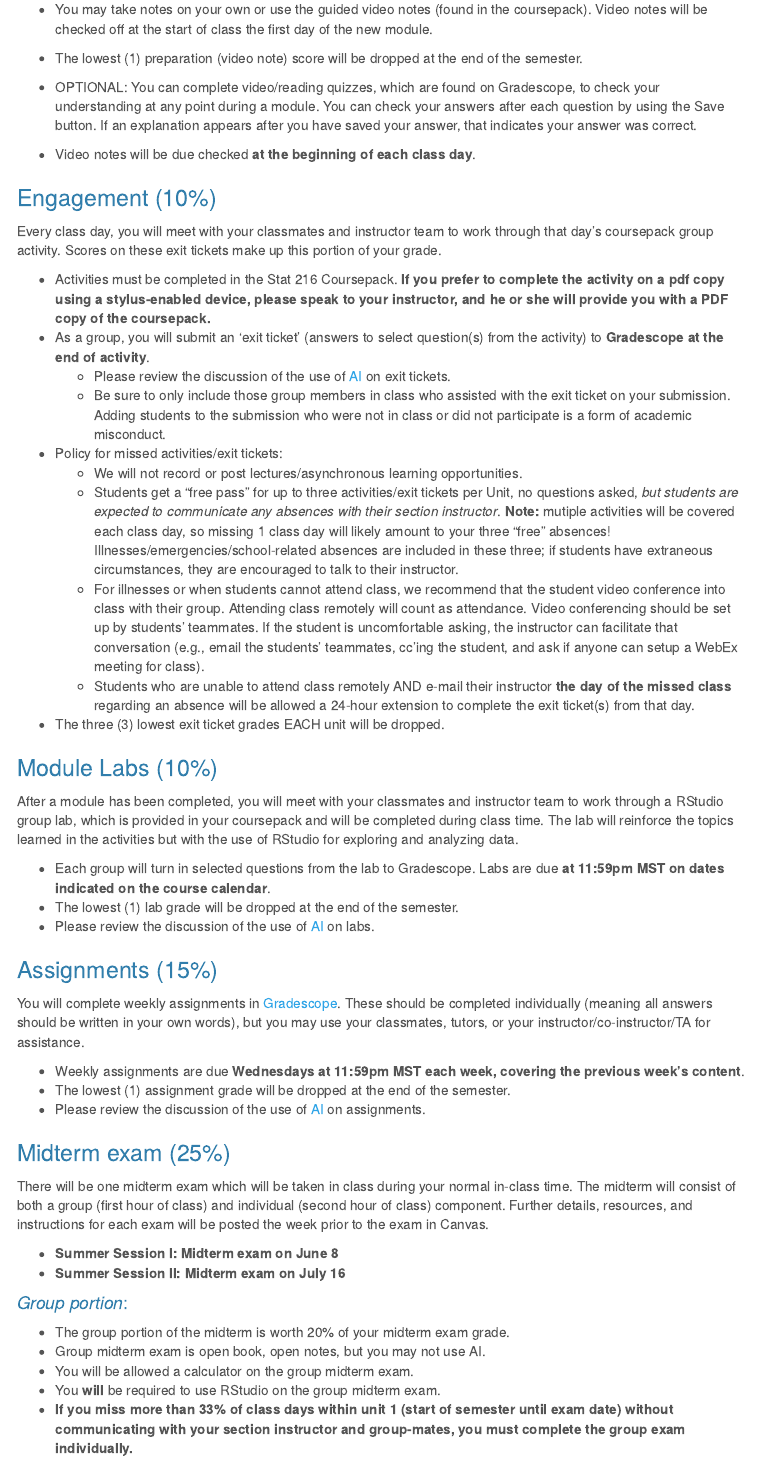
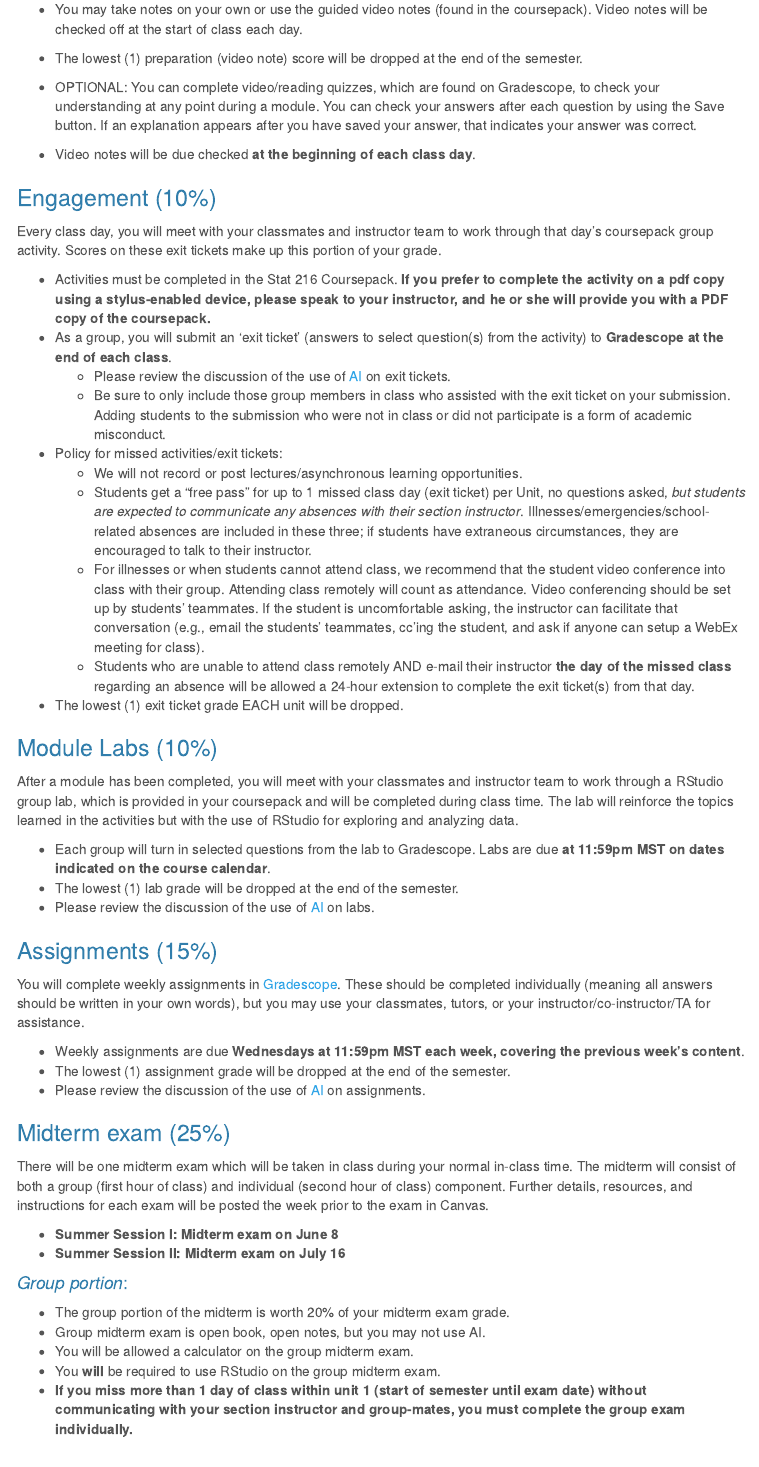
Before and after one commit to MTstateIntroStats/SummerSyllabus, an R Markdown document (index.Rmd): the page in a window 1100 px wide, from 2950 px down. Rendered offline with R 4.5, knitr and Pandoc, with nearby package versions; the code chunks are not run, so their results and figures are left out; menus at the side of the page are left out.

Commit message:
Calendar and exit ticket updates

```diff
--- a/index.Rmd
+++ b/index.Rmd
@@ -226,7 +226,7 @@ grades %>% ggplot(aes(x=location, y=percent)) +
 
 To begin each module, you will be expected to complete the assigned textbook reading, watch the assigned videos in Canvas and take complete notes on the videos prior to class.
 
-* You may take notes on your own or use the guided video notes (found in the coursepack).  Video notes will be checked off at the start of class the first day of the new module.
+* You may take notes on your own or use the guided video notes (found in the coursepack).  Video notes will be checked off at the start of class each day.
 * The lowest (1) preparation (video note) score will be dropped at the end of the semester.
 * OPTIONAL: You can complete video/reading quizzes, which are found on Gradescope, to check your understanding at any point during a module. You can check your answers after each question by using the Save button. If an explanation appears after you have saved your answer, that indicates your answer was correct.
 
@@ -237,15 +237,15 @@ To begin each module, you will be expected to complete the assigned textbook rea
 Every class day, you will meet with your classmates and instructor team to work through that day's coursepack group activity. Scores on these exit tickets make up this portion of your grade.
 
 * Activities must be completed in the Stat 216 Coursepack. **If you prefer to complete the activity on a pdf copy using a stylus-enabled device, please speak to your instructor, and he or she will provide you with a PDF copy of the coursepack.**
-* As a group, you will submit an 'exit ticket' (answers to select question(s) from the activity) to **Gradescope at the end of activity**.
+* As a group, you will submit an 'exit ticket' (answers to select question(s) from the activity) to **Gradescope at the end of each class**.
     + Please review the discussion of the use of [AI](#AI) on exit tickets.
     + Be sure to only include those group members in class who assisted with the exit ticket on your submission.  Adding students to the submission who were not in class or did not participate is a form of academic misconduct.
 * Policy for missed activities/exit tickets:
     + We will not record or post lectures/asynchronous learning opportunities.
-    + Students get a “free pass” for up to three activities/exit tickets per Unit, no questions asked, *but students are expected to communicate any absences with their section instructor*. **Note:** mutiple activities will be covered each class day, so missing 1 class day will likely amount to your three "free" absences! Illnesses/emergencies/school-related absences are included in these three; if students have extraneous circumstances, they are encouraged to talk to their instructor.
+    + Students get a “free pass” for up to 1 missed class day (exit ticket) per Unit, no questions asked, *but students are expected to communicate any absences with their section instructor*. Illnesses/emergencies/school-related absences are included in these three; if students have extraneous circumstances, they are encouraged to talk to their instructor.
     + For illnesses or when students cannot attend class, we recommend that the student video conference into class with their group. Attending class remotely will count as attendance. Video conferencing should be set up by students’ teammates. If the student is uncomfortable asking, the instructor can facilitate that conversation (e.g., email the students’ teammates, cc’ing the student, and ask if anyone can setup a WebEx meeting for class).
     + Students who are unable to attend class remotely AND e-mail their instructor **the day of the missed class** regarding an absence will be allowed a 24-hour extension to complete the exit ticket(s) from that day.
-* The three (3) lowest exit ticket grades EACH unit will be dropped.
+* The lowest (1) exit ticket grade EACH unit will be dropped.
 
 ### Module Labs (10%)
 
@@ -277,7 +277,7 @@ There will be one midterm exam which will be taken in class during your normal i
 * Group midterm exam is open book, open notes, but you may not use AI.
 * You will be allowed a calculator on the group midterm exam.
 * You **will** be required to use RStudio on the group midterm exam.
-* **If you miss more than 33% of class days within unit 1 (start of semester until exam date) without communicating with your section instructor and group-mates, you must complete the group exam individually.**
+* **If you miss more than 1 day of class within unit 1 (start of semester until exam date) without communicating with your section instructor and group-mates, you must complete the group exam individually.**
 
 
 #### _Individual portion_:
```
Also changed, not shown: calendars/Sum2_26-Stat216_Calendar.pdf, index.html, index.Rmd (8 more changed lines), 1 other file.
